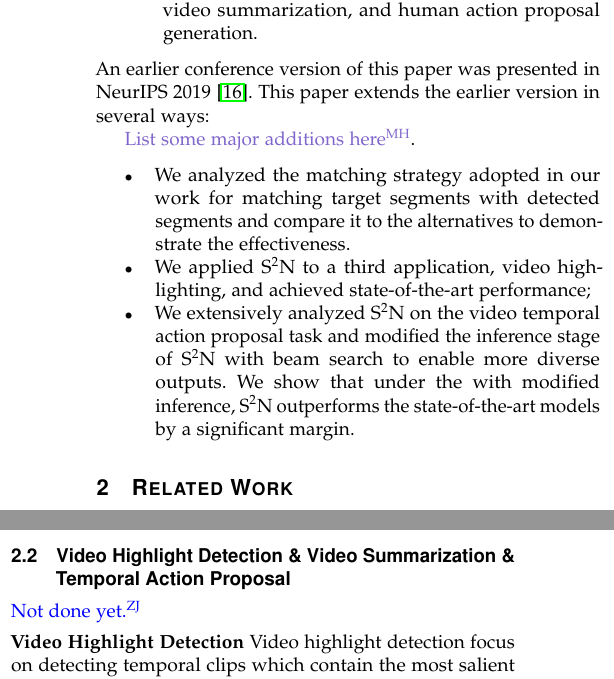
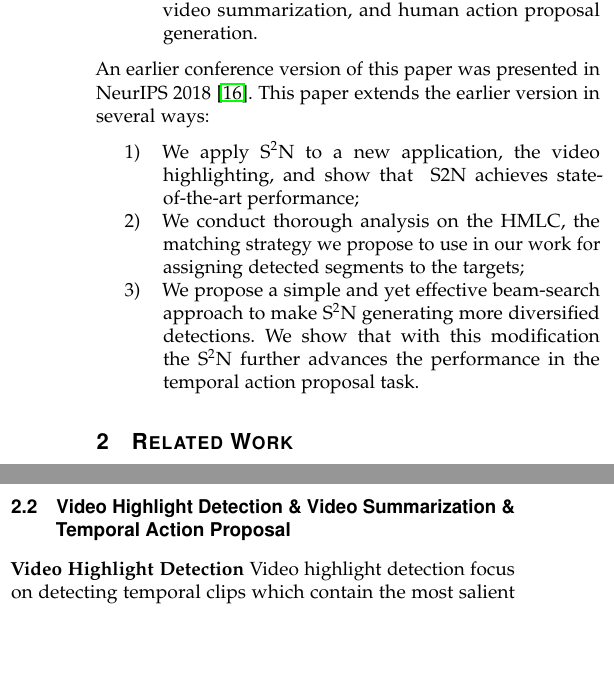
Before and after one commit to zijunwei/NIPS2018Etran, a LaTeX paper (NIPS2018Etran/Seq2Segs_PAMI19.tex): two parts of the columns of page 2 of 13, joined at a grey line, cut so that both start at the same text, the shorter picture padded with empty space. Compiled offline with pdfLaTeX; a missing font is replaced by an installed copy or a similar font; a LaTeX package or settings file that is missing is left out.

Commit message:
update 1 from desktop zijun

```diff
--- a/NIPS2018Etran/Seq2Segs_PAMI19.tex
+++ b/NIPS2018Etran/Seq2Segs_PAMI19.tex
@@ -80,8 +80,10 @@
 %\usepackage{color}
 \usepackage[utf8]{inputenc}
 \usepackage[T1]{fontenc}
-
-
+\usepackage{bbm}
+\makeatletter
+\patchcmd{\ttlh@hang}{\parindent\z@}{\parindent\z@\leavevmode}{}{}
+\patchcmd{\ttlh@hang}{\noindent}{}{}{}
 
 
 
@@ -523,15 +525,17 @@ To sum up, the major contributions of this paper are:
 %    \item Perhaps also consider extending the video summarization work to use more prestigious datasets.
 %\end{enumerate}
 %}
-An earlier conference version of this paper was presented in NeurIPS~2019~\cite{m_Wei-etal-NIPS18}. This paper extends the earlier version in several ways:
-
-\added[id=MH]{List some major additions here}.
-
-\begin{itemize}
-    \item We analyzed the matching strategy adopted in our work for matching target segments with detected segments and compare it to the alternatives to demonstrate the effectiveness.
-    \item We applied \S2N to a third application, video highlighting, and achieved state-of-the-art performance;
-    \item We extensively analyzed \S2N on the video temporal action proposal task and modified the inference stage of \S2N with beam search to enable more diverse outputs. We show that under the with modified inference, \S2N outperforms the state-of-the-art models by a significant margin.
-\end{itemize}
+An earlier conference version of this paper was presented in NeurIPS~2018~\cite{m_Wei-etal-NIPS18}. This paper extends the earlier version in several ways:
+
+%\added[id=MH]{List some major additions here}. %
+
+\begin{enumerate}
+    \item We apply \S2N to a new application, the video highlighting, and show that \
+S2N achieves state-of-the-art performance;
+    \item We conduct thorough analysis on the HMLC, the matching strategy we propose to use in our work for assigning detected segments to the targets;
+    \item We propose a simple and yet effective beam-search approach to make \S2N generating more diversified detections. We show that with this modification the \S2N further advances the performance in the temporal action proposal task.
+    %outperforms the state-of-the-art models by a significant margin.
+\end{enumerate}
 
 
 \section{Related Work}
@@ -546,7 +550,7 @@ Recurrent Neural Networks (RNNs) have been the standard method for learning func
 \subsection{Video Highlight Detection \& Video Summarization \& Temporal Action Proposal}
 %}
 
-\added[id=ZJ]{Not done yet.}
+%\added[id=ZJ]{Not done yet.}%
 
 \myheading{Video Highlight Detection}
 Video highlight detection focus on detecting temporal clips which contain the most salient event. Most early highlight detection works focus on
```
Also changed, not shown: NIPS2018Etran/egbib.bib (+0 -28 lines), 1 other file.
